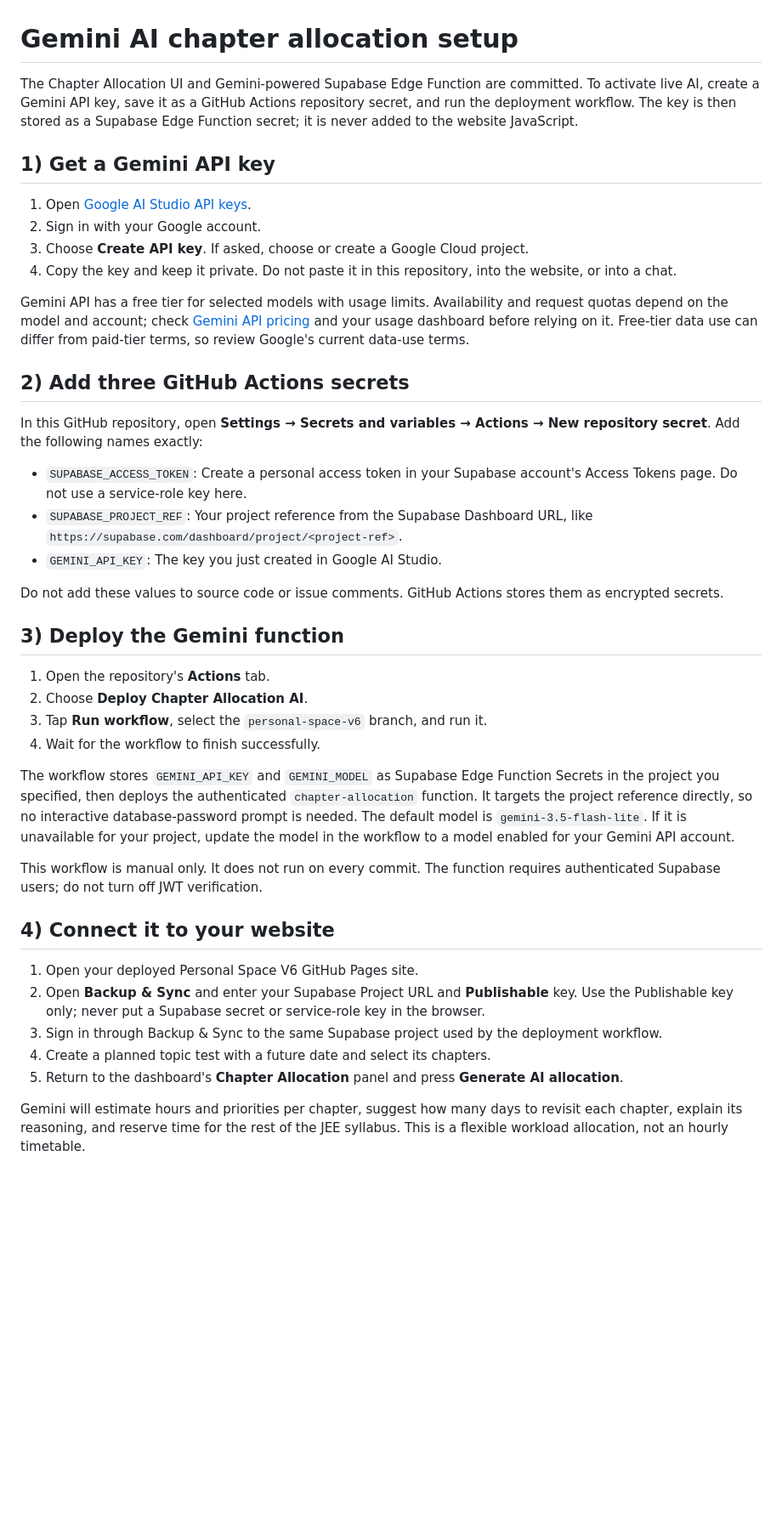
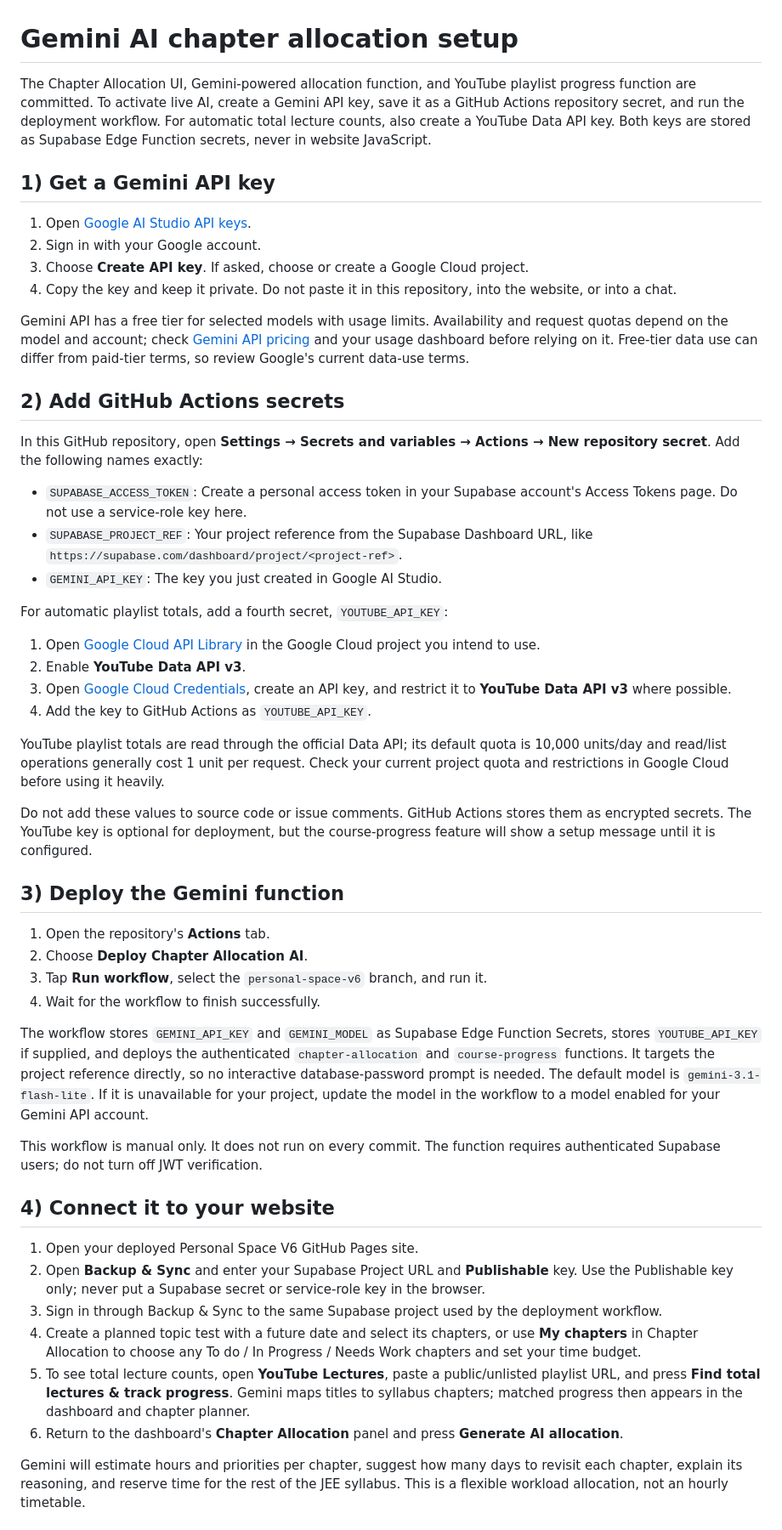
Before and after one commit to raashop/personal-space-jee., a Markdown page: supabase/README.md, the part around one of its changes. Shown at 85% size. Drawn GitHub-style; blank space fills up the shorter version.

Commit message:
Document YouTube Data API setup and chapter allocation modes

```diff
--- a/supabase/README.md
+++ b/supabase/README.md
@@ -1,6 +1,6 @@
 # Gemini AI chapter allocation setup
 
-The Chapter Allocation UI and Gemini-powered Supabase Edge Function are committed. To activate live AI, create a Gemini API key, save it as a GitHub Actions repository secret, and run the deployment workflow. The key is then stored as a Supabase Edge Function secret; it is never added to the website JavaScript.
+The Chapter Allocation UI, Gemini-powered allocation function, and YouTube playlist progress function are committed. To activate live AI, create a Gemini API key, save it as a GitHub Actions repository secret, and run the deployment workflow. For automatic total lecture counts, also create a YouTube Data API key. Both keys are stored as Supabase Edge Function secrets, never in website JavaScript.
 
 ## 1) Get a Gemini API key
 
@@ -11,7 +11,7 @@ The Chapter Allocation UI and Gemini-powered Supabase Edge Function are committe
 
 Gemini API has a free tier for selected models with usage limits. Availability and request quotas depend on the model and account; check [Gemini API pricing](https://ai.google.dev/gemini-api/docs/pricing) and your usage dashboard before relying on it. Free-tier data use can differ from paid-tier terms, so review Google's current data-use terms.
 
-## 2) Add three GitHub Actions secrets
+## 2) Add GitHub Actions secrets
 
 In this GitHub repository, open **Settings → Secrets and variables → Actions → New repository secret**. Add the following names exactly:
 
@@ -19,7 +19,15 @@ In this GitHub repository, open **Settings → Secrets and variables → Actions
 - `SUPABASE_PROJECT_REF`: Your project reference from the Supabase Dashboard URL, like `https://supabase.com/dashboard/project/<project-ref>`.
 - `GEMINI_API_KEY`: The key you just created in Google AI Studio.
 
-Do not add these values to source code or issue comments. GitHub Actions stores them as encrypted secrets.
+For automatic playlist totals, add a fourth secret, `YOUTUBE_API_KEY`:
+1. Open [Google Cloud API Library](https://console.cloud.google.com/apis/library/youtube.googleapis.com) in the Google Cloud project you intend to use.
+2. Enable **YouTube Data API v3**.
+3. Open [Google Cloud Credentials](https://console.cloud.google.com/apis/credentials), create an API key, and restrict it to **YouTube Data API v3** where possible.
+4. Add the key to GitHub Actions as `YOUTUBE_API_KEY`.
+
+YouTube playlist totals are read through the official Data API; its default quota is 10,000 units/day and read/list operations generally cost 1 unit per request. Check your current project quota and restrictions in Google Cloud before using it heavily.
+
+Do not add these values to source code or issue comments. GitHub Actions stores them as encrypted secrets. The YouTube key is optional for deployment, but the course-progress feature will show a setup message until it is configured.
 
 ## 3) Deploy the Gemini function
 
@@ -28,7 +36,7 @@ Do not add these values to source code or issue comments. GitHub Actions stores
 3. Tap **Run workflow**, select the `personal-space-v6` branch, and run it.
 4. Wait for the workflow to finish successfully.
 
-The workflow stores `GEMINI_API_KEY` and `GEMINI_MODEL` as Supabase Edge Function Secrets in the project you specified, then deploys the authenticated `chapter-allocation` function. It targets the project reference directly, so no interactive database-password prompt is needed. The default model is `gemini-3.5-flash-lite`. If it is unavailable for your project, update the model in the workflow to a model enabled for your Gemini API account.
+The workflow stores `GEMINI_API_KEY` and `GEMINI_MODEL` as Supabase Edge Function Secrets, stores `YOUTUBE_API_KEY` if supplied, and deploys the authenticated `chapter-allocation` and `course-progress` functions. It targets the project reference directly, so no interactive database-password prompt is needed. The default model is `gemini-3.1-flash-lite`. If it is unavailable for your project, update the model in the workflow to a model enabled for your Gemini API account.
 
 This workflow is manual only. It does not run on every commit. The function requires authenticated Supabase users; do not turn off JWT verification.
 
@@ -37,8 +45,9 @@ This workflow is manual only. It does not run on every commit. The function requ
 1. Open your deployed Personal Space V6 GitHub Pages site.
 2. Open **Backup & Sync** and enter your Supabase Project URL and **Publishable** key. Use the Publishable key only; never put a Supabase secret or service-role key in the browser.
 3. Sign in through Backup & Sync to the same Supabase project used by the deployment workflow.
-4. Create a planned topic test with a future date and select its chapters.
-5. Return to the dashboard's **Chapter Allocation** panel and press **Generate AI allocation**.
+4. Create a planned topic test with a future date and select its chapters, or use **My chapters** in Chapter Allocation to choose any To do / In Progress / Needs Work chapters and set your time budget.
+5. To see total lecture counts, open **YouTube Lectures**, paste a public/unlisted playlist URL, and press **Find total lectures & track progress**. Gemini maps titles to syllabus chapters; matched progress then appears in the dashboard and chapter planner.
+6. Return to the dashboard's **Chapter Allocation** panel and press **Generate AI allocation**.
 
 Gemini will estimate hours and priorities per chapter, suggest how many days to revisit each chapter, explain its reasoning, and reserve time for the rest of the JEE syllabus. This is a flexible workload allocation, not an hourly timetable.
 
```
Also changed, not shown: other parts of supabase/README.md (+1 -0 lines).
